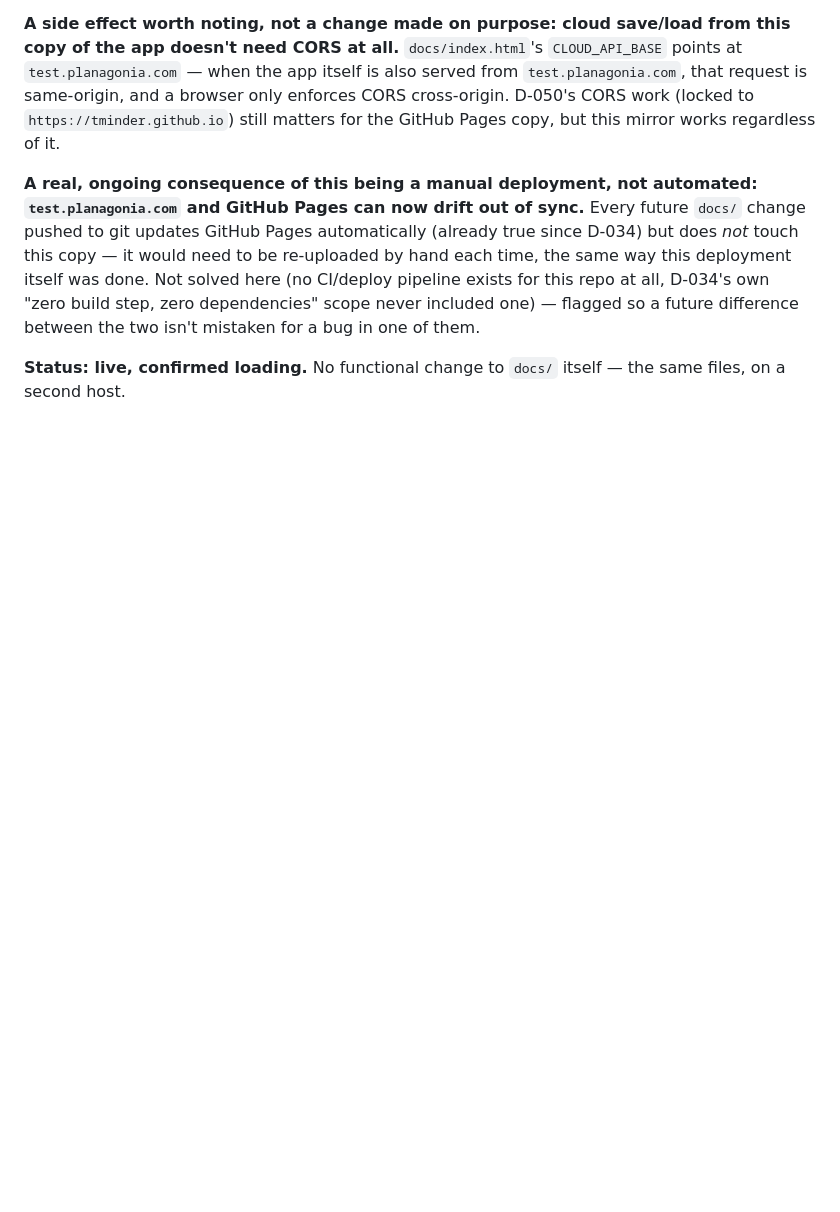
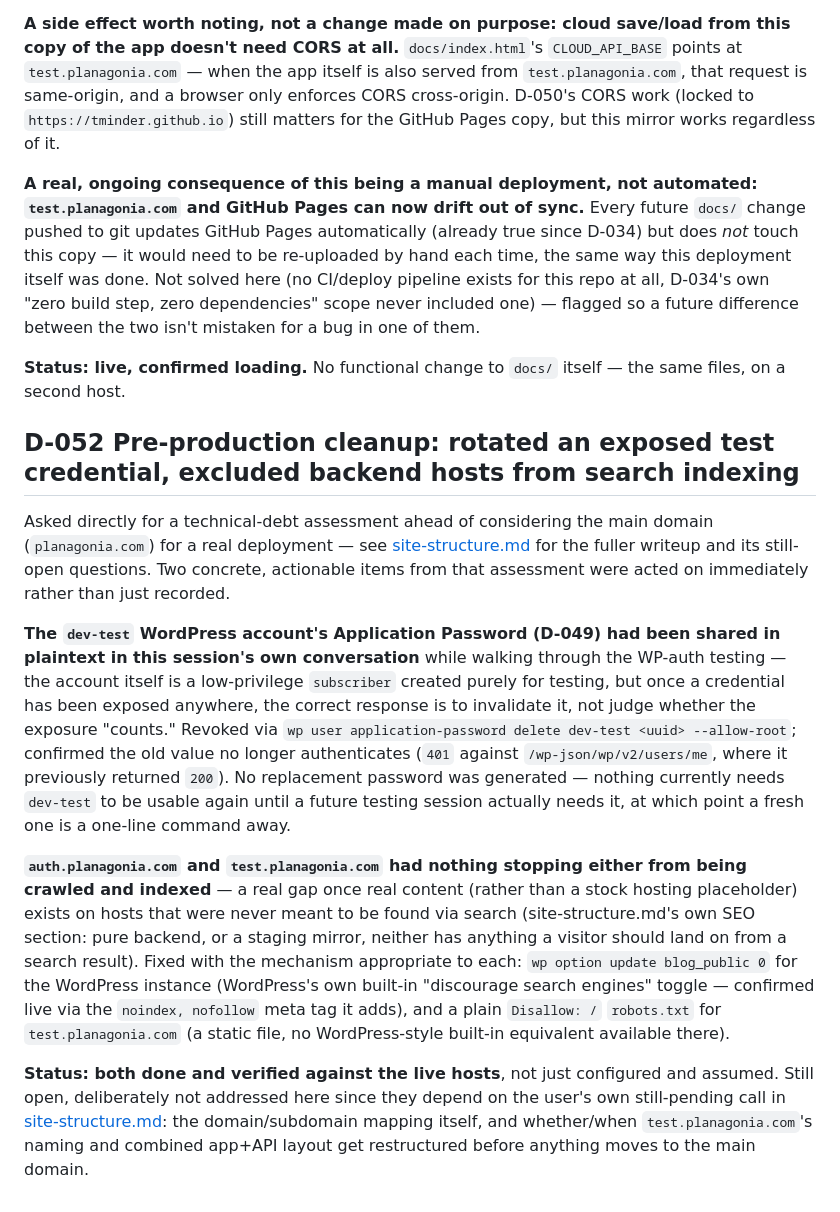
Before and after one commit to tminder/2DPlaner, a Markdown page: planning/decisions.md, the part around the change. Drawn GitHub-style; blank space fills up the shorter version.

Commit message:
Pre-production cleanup: rotate exposed test credential, noindex backend hosts (D-052)
The dev-test WordPress Application Password had been shared in
plaintext in this session's own conversation while testing D-019 --
revoked it via WP-CLI and confirmed the old value no longer
authenticates. No replacement generated; not needed until a future
test session actually requires it.

auth.planagonia.com and test.planagonia.com had nothing stopping
either from being crawled/indexed once real content exists there.
Fixed with WordPress's own "discourage search engines" option for
auth. (confirmed via the noindex meta tag it adds) and a plain
robots.txt Disallow: / for test. (no WP-equivalent available there).

Both verified against the live hosts, not just configured.

Co-Authored-By: Claude Sonnet 5 <noreply@anthropic.com>

```diff
--- a/planning/decisions.md
+++ b/planning/decisions.md
@@ -721,3 +721,13 @@ Requested directly: a copy of the app itself, not just the backend, deployed ont
 **A real, ongoing consequence of this being a manual deployment, not automated: `test.planagonia.com` and GitHub Pages can now drift out of sync.** Every future `docs/` change pushed to git updates GitHub Pages automatically (already true since D-034) but does *not* touch this copy — it would need to be re-uploaded by hand each time, the same way this deployment itself was done. Not solved here (no CI/deploy pipeline exists for this repo at all, D-034's own "zero build step, zero dependencies" scope never included one) — flagged so a future difference between the two isn't mistaken for a bug in one of them.
 
 **Status: live, confirmed loading.** No functional change to `docs/` itself — the same files, on a second host.
+
+## D-052 Pre-production cleanup: rotated an exposed test credential, excluded backend hosts from search indexing
+
+Asked directly for a technical-debt assessment ahead of considering the main domain (`planagonia.com`) for a real deployment — see [site-structure.md](site-structure.md) for the fuller writeup and its still-open questions. Two concrete, actionable items from that assessment were acted on immediately rather than just recorded.
+
+**The `dev-test` WordPress account's Application Password (D-049) had been shared in plaintext in this session's own conversation** while walking through the WP-auth testing — the account itself is a low-privilege `subscriber` created purely for testing, but once a credential has been exposed anywhere, the correct response is to invalidate it, not judge whether the exposure "counts." Revoked via `wp user application-password delete dev-test <uuid> --allow-root`; confirmed the old value no longer authenticates (`401` against `/wp-json/wp/v2/users/me`, where it previously returned `200`). No replacement password was generated — nothing currently needs `dev-test` to be usable again until a future testing session actually needs it, at which point a fresh one is a one-line command away.
+
+**`auth.planagonia.com` and `test.planagonia.com` had nothing stopping either from being crawled and indexed** — a real gap once real content (rather than a stock hosting placeholder) exists on hosts that were never meant to be found via search (site-structure.md's own SEO section: pure backend, or a staging mirror, neither has anything a visitor should land on from a search result). Fixed with the mechanism appropriate to each: `wp option update blog_public 0` for the WordPress instance (WordPress's own built-in "discourage search engines" toggle — confirmed live via the `noindex, nofollow` meta tag it adds), and a plain `Disallow: /` `robots.txt` for `test.planagonia.com` (a static file, no WordPress-style built-in equivalent available there).
+
+**Status: both done and verified against the live hosts**, not just configured and assumed. Still open, deliberately not addressed here since they depend on the user's own still-pending call in [site-structure.md](site-structure.md): the domain/subdomain mapping itself, and whether/when `test.planagonia.com`'s naming and combined app+API layout get restructured before anything moves to the main domain.
```
Also changed, not shown: planning/site-structure.md (+1 -1 lines).
